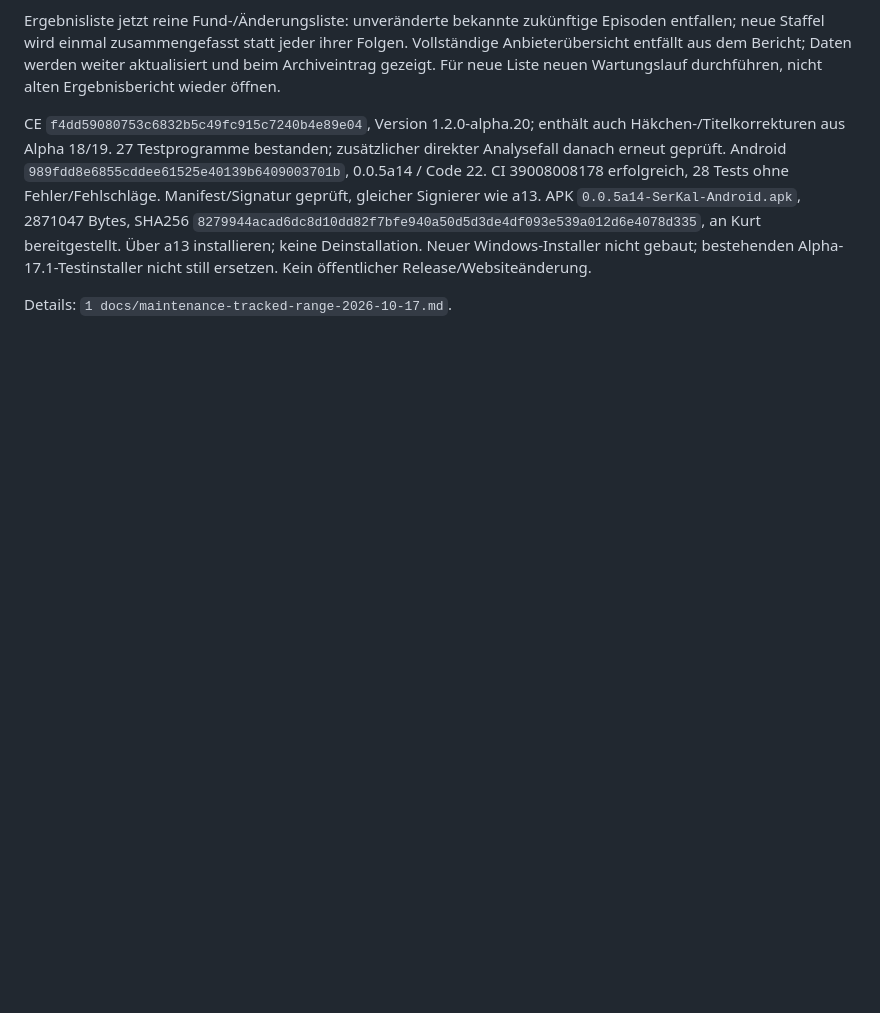
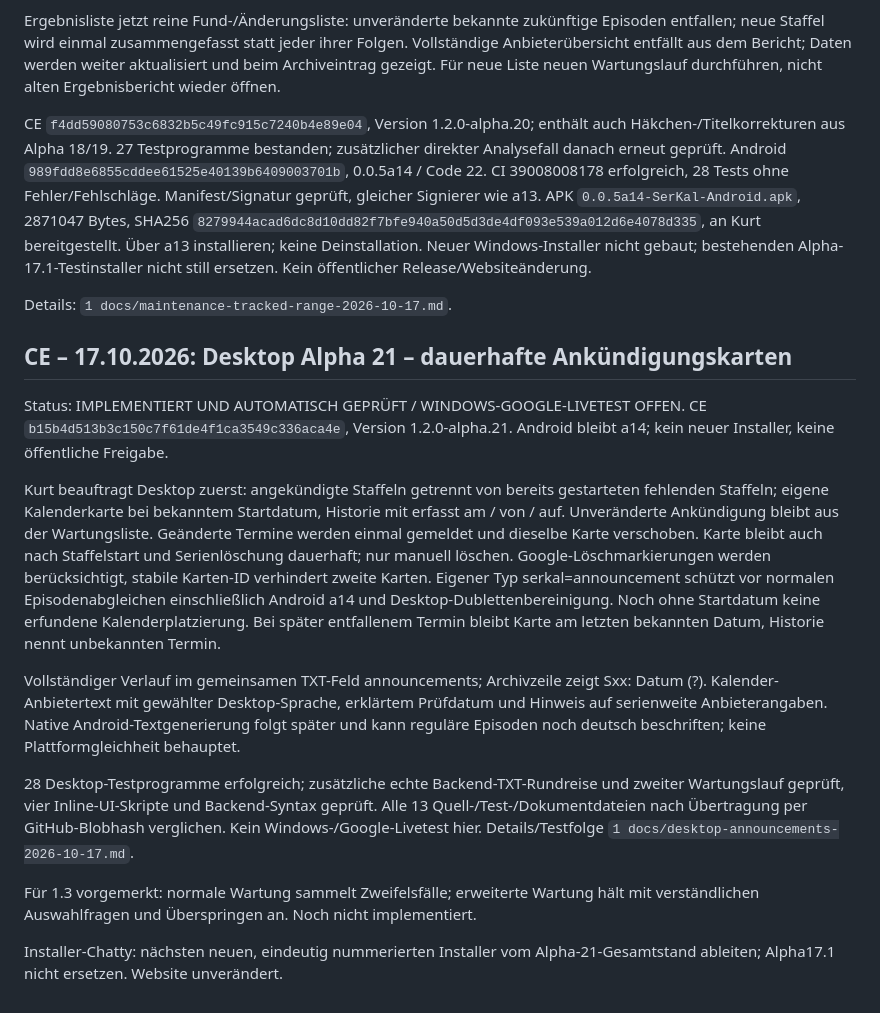
Before and after one commit to KurtV731/serkal_desktop, a Markdown page: 1 docs/schwarzes_brett.md, the part around the change. GitHub-like rendering; blank space fills up the shorter version.

Commit message:
docs: hand off Alpha 21 announcement history and 1.3 maintenance plan

```diff
--- a/1 docs/schwarzes_brett.md
+++ b/1 docs/schwarzes_brett.md
@@ -2738,3 +2738,18 @@ Ergebnisliste jetzt reine Fund-/Änderungsliste: unveränderte bekannte zukünft
 CE `f4dd59080753c6832b5c49fc915c7240b4e89e04`, Version 1.2.0-alpha.20; enthält auch Häkchen-/Titelkorrekturen aus Alpha 18/19. 27 Testprogramme bestanden; zusätzlicher direkter Analysefall danach erneut geprüft. Android `989fdd8e6855cddee61525e40139b6409003701b`, 0.0.5a14 / Code 22. CI 39008008178 erfolgreich, 28 Tests ohne Fehler/Fehlschläge. Manifest/Signatur geprüft, gleicher Signierer wie a13. APK `0.0.5a14-SerKal-Android.apk`, 2871047 Bytes, SHA256 `8279944acad6dc8d10dd82f7bfe940a50d5d3de4df093e539a012d6e4078d335`, an Kurt bereitgestellt. Über a13 installieren; keine Deinstallation. Neuer Windows-Installer nicht gebaut; bestehenden Alpha-17.1-Testinstaller nicht still ersetzen. Kein öffentlicher Release/Websiteänderung.
 
 Details: `1 docs/maintenance-tracked-range-2026-10-17.md`.
+
+
+## CE – 17.10.2026: Desktop Alpha 21 – dauerhafte Ankündigungskarten
+
+Status: IMPLEMENTIERT UND AUTOMATISCH GEPRÜFT / WINDOWS-GOOGLE-LIVETEST OFFEN. CE `b15b4d513b3c150c7f61de4f1ca3549c336aca4e`, Version 1.2.0-alpha.21. Android bleibt a14; kein neuer Installer, keine öffentliche Freigabe.
+
+Kurt beauftragt Desktop zuerst: angekündigte Staffeln getrennt von bereits gestarteten fehlenden Staffeln; eigene Kalenderkarte bei bekanntem Startdatum, Historie mit erfasst am / von / auf. Unveränderte Ankündigung bleibt aus der Wartungsliste. Geänderte Termine werden einmal gemeldet und dieselbe Karte verschoben. Karte bleibt auch nach Staffelstart und Serienlöschung dauerhaft; nur manuell löschen. Google-Löschmarkierungen werden berücksichtigt, stabile Karten-ID verhindert zweite Karten. Eigener Typ serkal=announcement schützt vor normalen Episodenabgleichen einschließlich Android a14 und Desktop-Dublettenbereinigung. Noch ohne Startdatum keine erfundene Kalenderplatzierung. Bei später entfallenem Termin bleibt Karte am letzten bekannten Datum, Historie nennt unbekannten Termin.
+
+Vollständiger Verlauf im gemeinsamen TXT-Feld announcements; Archivzeile zeigt Sxx: Datum (?). Kalender-Anbietertext mit gewählter Desktop-Sprache, erklärtem Prüfdatum und Hinweis auf serienweite Anbieterangaben. Native Android-Textgenerierung folgt später und kann reguläre Episoden noch deutsch beschriften; keine Plattformgleichheit behauptet.
+
+28 Desktop-Testprogramme erfolgreich; zusätzliche echte Backend-TXT-Rundreise und zweiter Wartungslauf geprüft, vier Inline-UI-Skripte und Backend-Syntax geprüft. Alle 13 Quell-/Test-/Dokumentdateien nach Übertragung per GitHub-Blobhash verglichen. Kein Windows-/Google-Livetest hier. Details/Testfolge `1 docs/desktop-announcements-2026-10-17.md`.
+
+Für 1.3 vorgemerkt: normale Wartung sammelt Zweifelsfälle; erweiterte Wartung hält mit verständlichen Auswahlfragen und Überspringen an. Noch nicht implementiert.
+
+Installer-Chatty: nächsten neuen, eindeutig nummerierten Installer vom Alpha-21-Gesamtstand ableiten; Alpha17.1 nicht ersetzen. Website unverändert.
```
Also changed, not shown: 1 docs/desktop-announcements-2026-10-17.md (added, +29 -0 lines).
